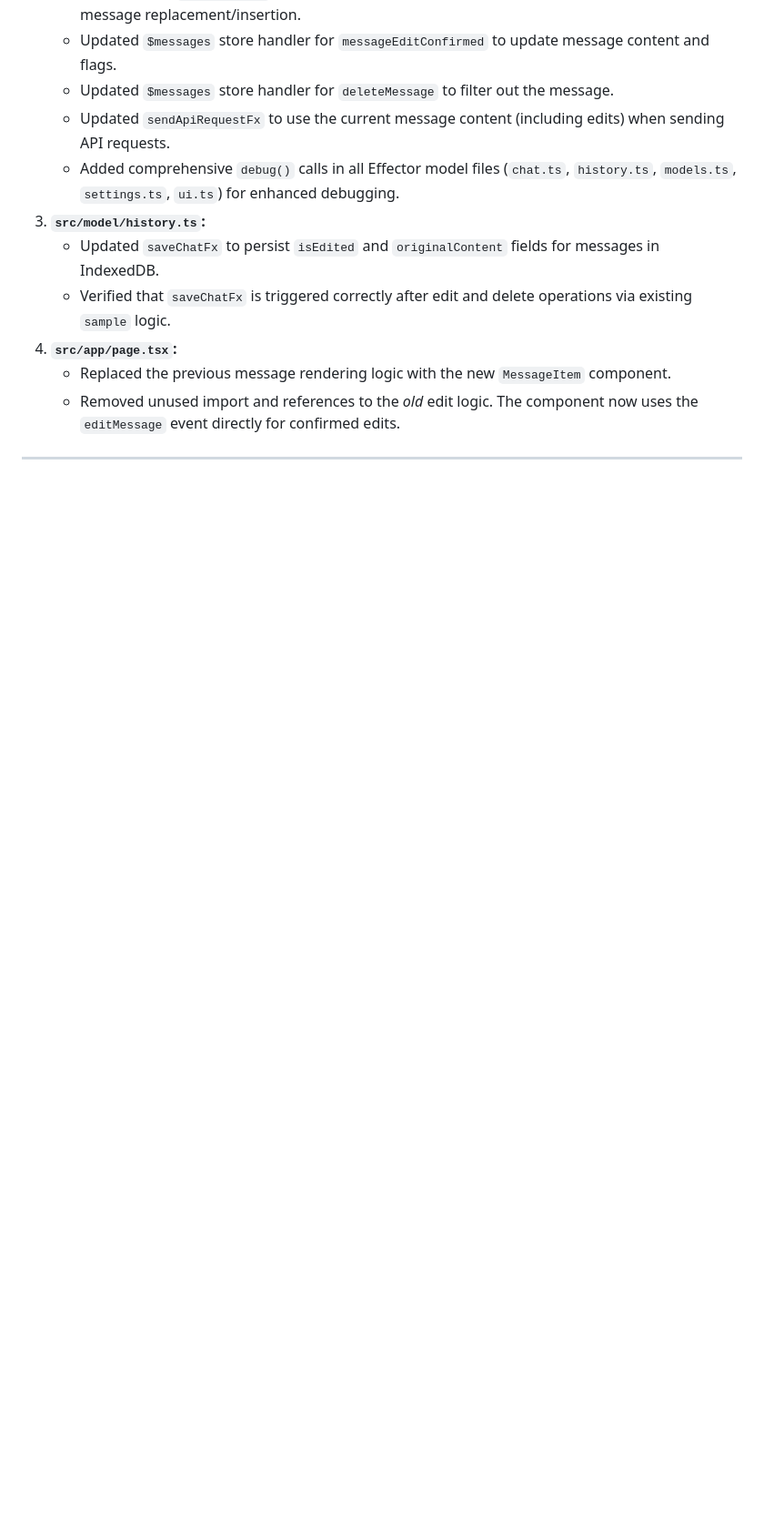
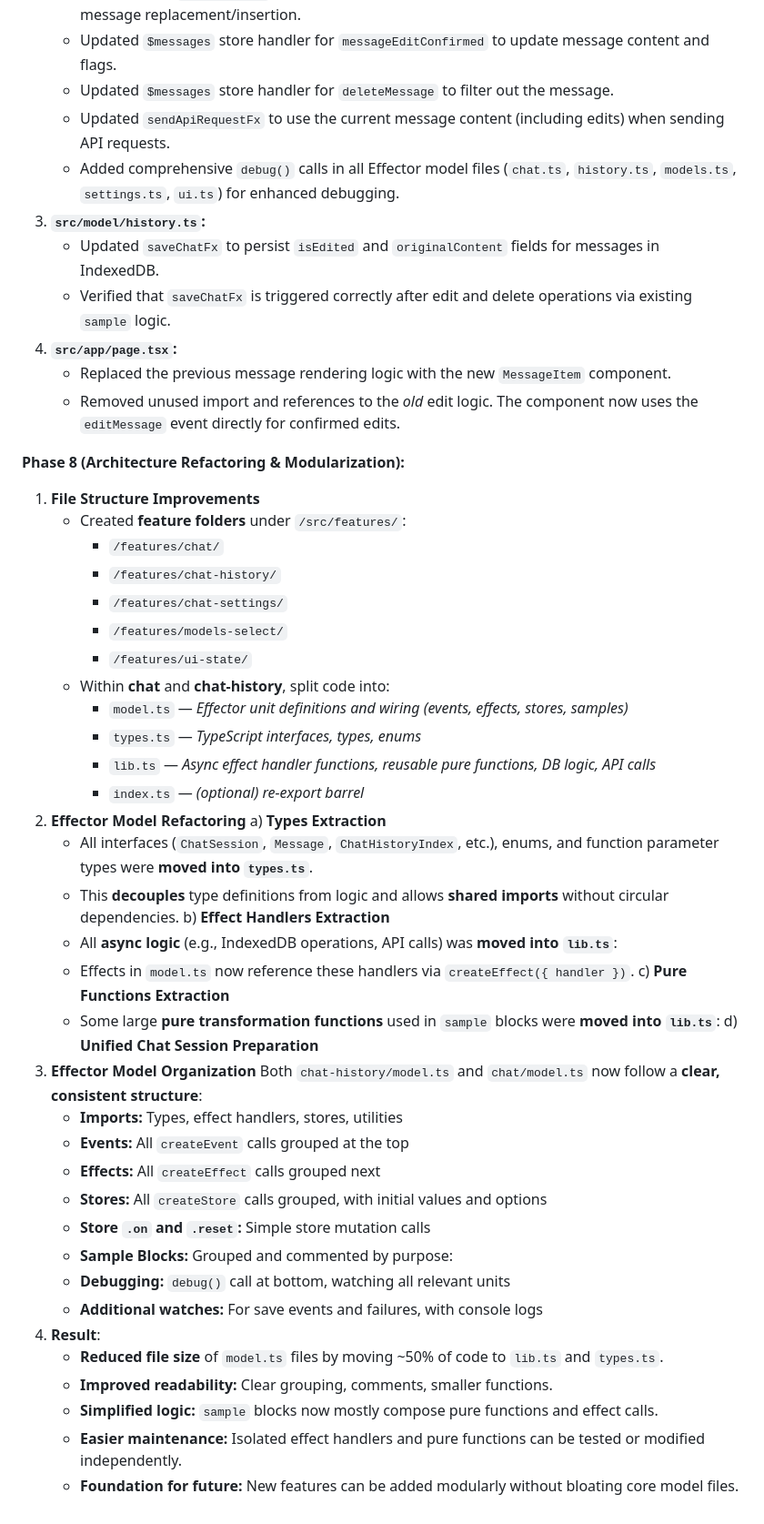
Before and after one commit to doasync/doasync.github.io, a Markdown page: PROGRESS.md, the part around the change. Shown at 91% size. GitHub-like rendering; blank space fills up the shorter version.

Commit message:
update progress

```diff
--- a/PROGRESS.md
+++ b/PROGRESS.md
@@ -89,4 +89,43 @@ Here's a summary of what was done according to the `PLAN.md`:
     - Removed unused import and references to the _old_ edit logic.
       The component now uses the `editMessage` event directly for confirmed edits.
 
----
+**Phase 8 (Architecture Refactoring & Modularization):**
+
+1.  **File Structure Improvements**
+    - Created **feature folders** under `/src/features/`:
+      - `/features/chat/`
+      - `/features/chat-history/`
+      - `/features/chat-settings/`
+      - `/features/models-select/`
+      - `/features/ui-state/`
+    - Within **chat** and **chat-history**, split code into:
+      - `model.ts` — _Effector unit definitions and wiring (events, effects, stores, samples)_
+      - `types.ts` — _TypeScript interfaces, types, enums_
+      - `lib.ts` — _Async effect handler functions, reusable pure functions, DB logic, API calls_
+      - `index.ts` — _(optional) re-export barrel_
+2.  **Effector Model Refactoring**
+    a) **Types Extraction**
+    - All interfaces (`ChatSession`, `Message`, `ChatHistoryIndex`, etc.), enums, and function parameter types were **moved into `types.ts`**.
+    - This **decouples** type definitions from logic and allows **shared imports** without circular dependencies.
+      b) **Effect Handlers Extraction**
+    - All **async logic** (e.g., IndexedDB operations, API calls) was **moved into `lib.ts`**:
+    - Effects in `model.ts` now reference these handlers via `createEffect({ handler })`.
+      c) **Pure Functions Extraction**
+    - Some large **pure transformation functions** used in `sample` blocks were **moved into `lib.ts`**:
+      d) **Unified Chat Session Preparation**
+3.  **Effector Model Organization**
+    Both `chat-history/model.ts` and `chat/model.ts` now follow a **clear, consistent structure**:
+    - **Imports:** Types, effect handlers, stores, utilities
+    - **Events:** All `createEvent` calls grouped at the top
+    - **Effects:** All `createEffect` calls grouped next
+    - **Stores:** All `createStore` calls grouped, with initial values and options
+    - **Store `.on` and `.reset`:** Simple store mutation calls
+    - **Sample Blocks:** Grouped and commented by purpose:
+    - **Debugging:** `debug()` call at bottom, watching all relevant units
+    - **Additional watches:** For save events and failures, with console logs
+4.  **Result**:
+    - **Reduced file size** of `model.ts` files by moving ~50% of code to `lib.ts` and `types.ts`.
+    - **Improved readability:** Clear grouping, comments, smaller functions.
+    - **Simplified logic:** `sample` blocks now mostly compose pure functions and effect calls.
+    - **Easier maintenance:** Isolated effect handlers and pure functions can be tested or modified independently.
+    - **Foundation for future:** New features can be added modularly without bloating core model files.
```
Also changed, not shown: PLAN.md (+37 -0 lines), PRD.md (+2 -2 lines).
